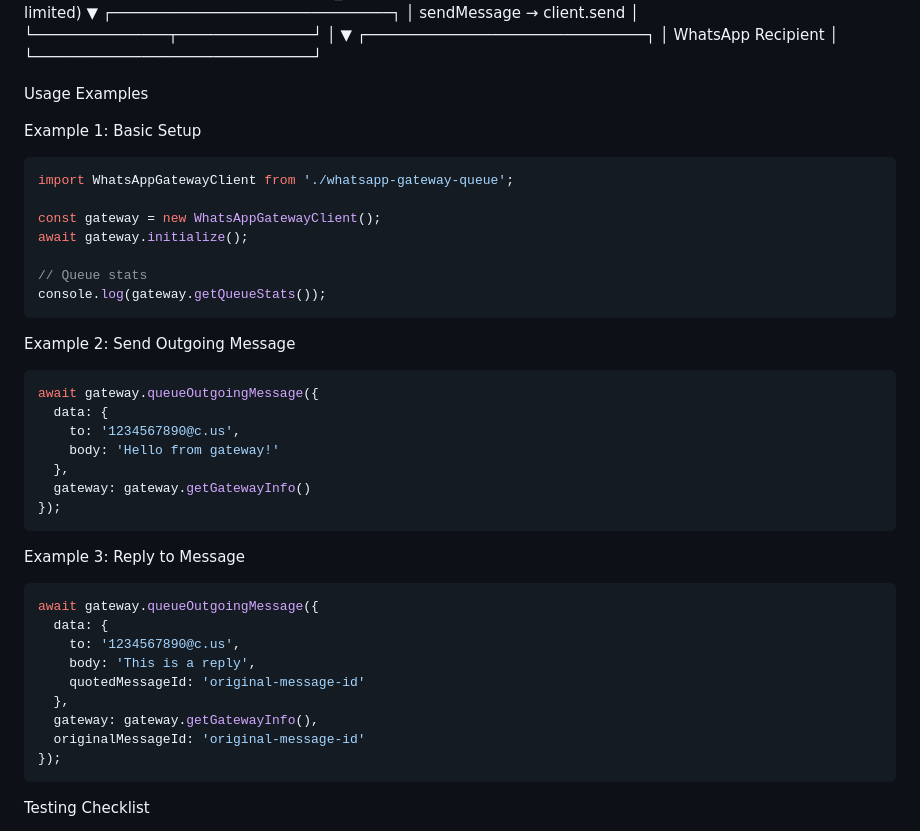
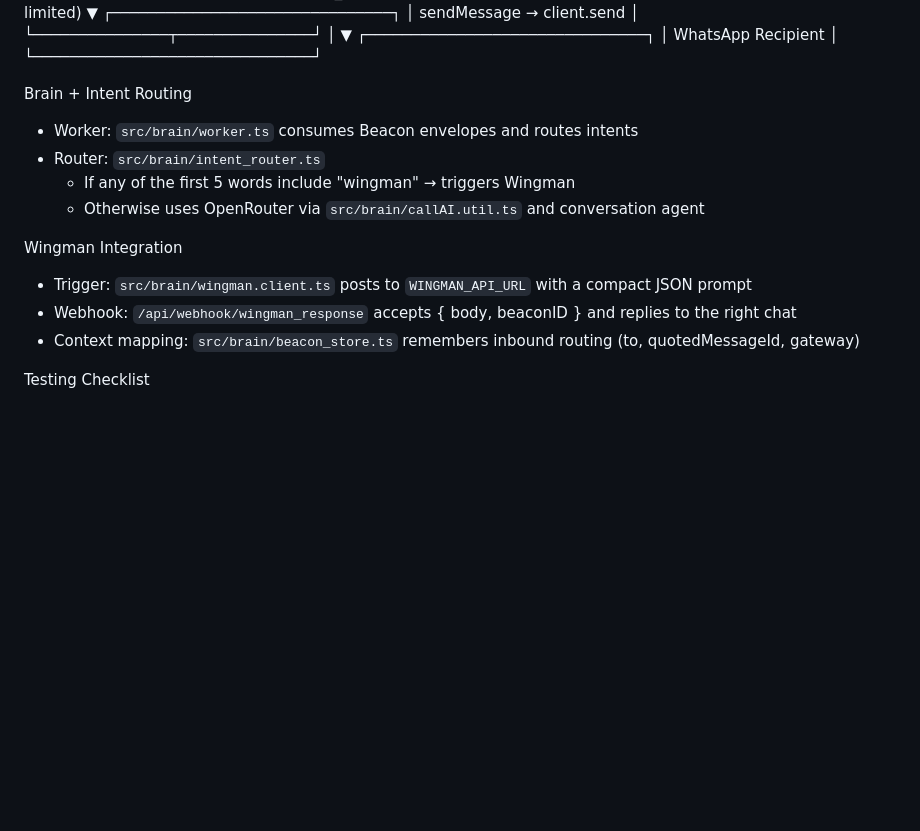
Before and after one commit to humansinstitute/beacon-gateway, a Markdown page: README.md, the part around the change printed below. Rendered like a GitHub page; blank space fills up the shorter version.

````diff
--- a/README.md
+++ b/README.md
@@ -131,45 +138,16 @@ Message Flow
   │      WhatsApp Recipient       │
   └───────────────────────────────┘
 
-Usage Examples
+Brain + Intent Routing
+- Worker: `src/brain/worker.ts` consumes Beacon envelopes and routes intents
+- Router: `src/brain/intent_router.ts`
+  - If any of the first 5 words include "wingman" → triggers Wingman
+  - Otherwise uses OpenRouter via `src/brain/callAI.util.ts` and conversation agent
 
-Example 1: Basic Setup
-
-```typescript
-import WhatsAppGatewayClient from './whatsapp-gateway-queue';
-
-const gateway = new WhatsAppGatewayClient();
-await gateway.initialize();
-
-// Queue stats
-console.log(gateway.getQueueStats());
-```
-
-Example 2: Send Outgoing Message
-
-```typescript
-await gateway.queueOutgoingMessage({
-  data: {
-    to: '1234567890@c.us',
-    body: 'Hello from gateway!'
-  },
-  gateway: gateway.getGatewayInfo()
-});
-```
-
-Example 3: Reply to Message
-
-```typescript
-await gateway.queueOutgoingMessage({
-  data: {
-    to: '1234567890@c.us',
-    body: 'This is a reply',
-    quotedMessageId: 'original-message-id'
-  },
-  gateway: gateway.getGatewayInfo(),
-  originalMessageId: 'original-message-id'
-});
-```
+Wingman Integration
+- Trigger: `src/brain/wingman.client.ts` posts to `WINGMAN_API_URL` with a compact JSON prompt
+- Webhook: `/api/webhook/wingman_response` accepts { body, beaconID } and replies to the right chat
+- Context mapping: `src/brain/beacon_store.ts` remembers inbound routing (to, quotedMessageId, gateway)
 
 Testing Checklist
 - [ ] GATEWAY_NPUB environment variable is set
````
Also changed, not shown: other parts of README.md (+43 -36 lines).
